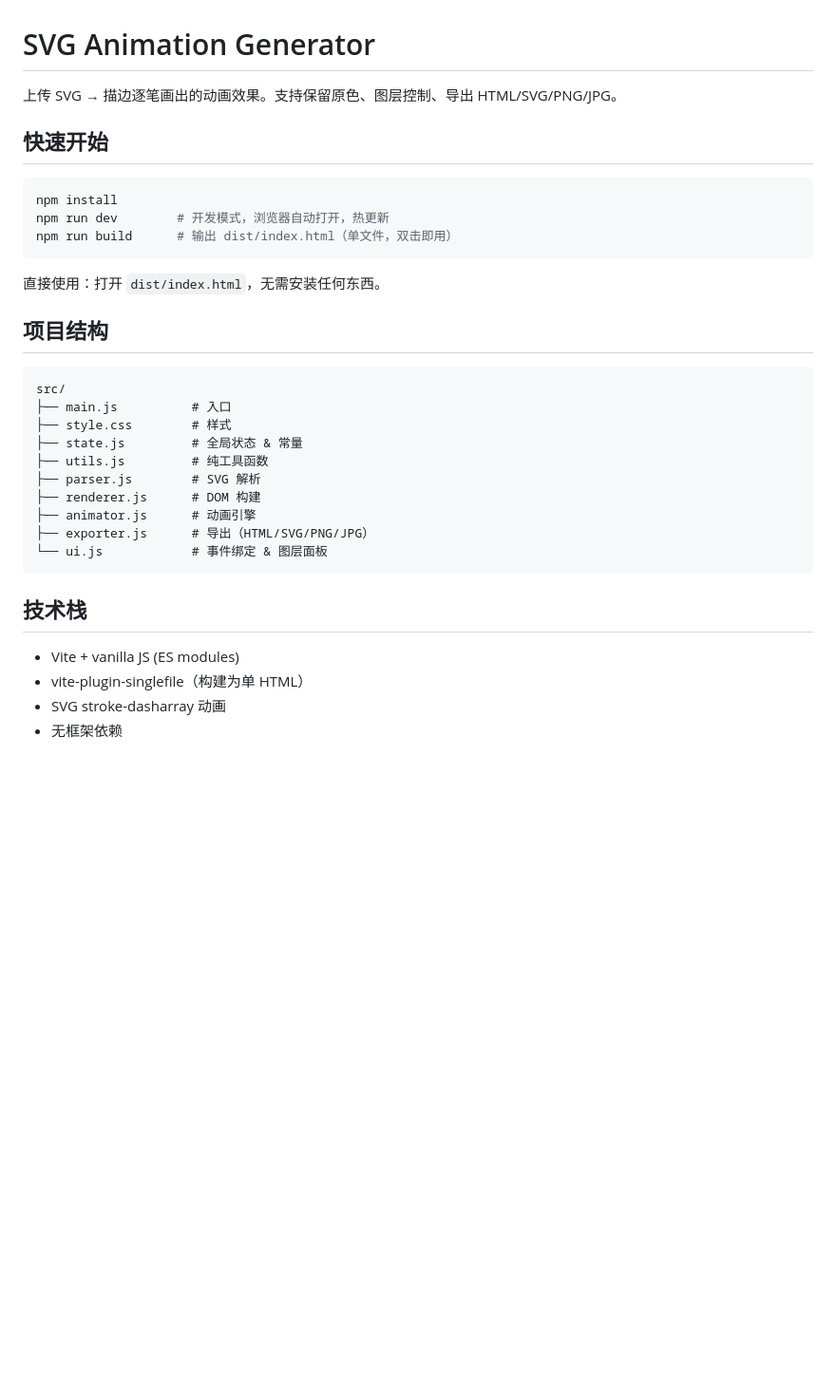
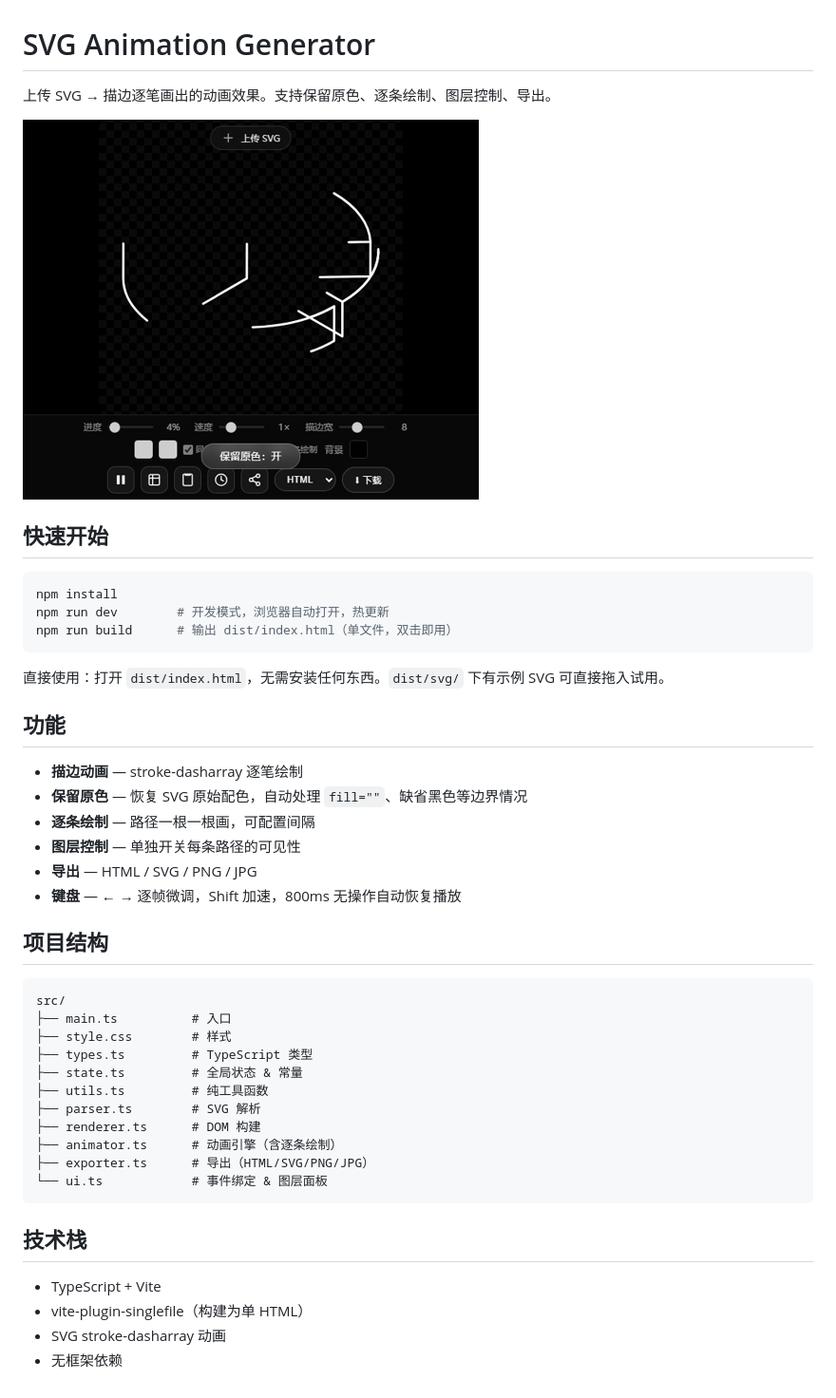
Before and after one commit to yuanty344-bit/svg-animator, a Markdown page: README.md, the part around the change. Shown at 95% size. Rendered like a GitHub page; pictures changed too: demo.gif (added); blank space fills up the shorter version.

````diff
--- a/README.md
+++ b/README.md
@@ -1,6 +1,8 @@
 # SVG Animation Generator
 
-上传 SVG → 描边逐笔画出的动画效果。支持保留原色、图层控制、导出 HTML/SVG/PNG/JPG。
+上传 SVG → 描边逐笔画出的动画效果。支持保留原色、逐条绘制、图层控制、导出。
+
+![demo](demo.gif)
 
 ## 快速开始
 
@@ -10,26 +12,36 @@ npm run dev        # 开发模式，浏览器自动打开，热更新
 npm run build      # 输出 dist/index.html（单文件，双击即用）
 ```
 
-直接使用：打开 `dist/index.html`，无需安装任何东西。
+直接使用：打开 `dist/index.html`，无需安装任何东西。`dist/svg/` 下有示例 SVG 可直接拖入试用。
+
+## 功能
+
+- **描边动画** — stroke-dasharray 逐笔绘制
+- **保留原色** — 恢复 SVG 原始配色，自动处理 `fill=""`、缺省黑色等边界情况
+- **逐条绘制** — 路径一根一根画，可配置间隔
+- **图层控制** — 单独开关每条路径的可见性
+- **导出** — HTML / SVG / PNG / JPG
+- **键盘** — ← → 逐帧微调，Shift 加速，800ms 无操作自动恢复播放
 
 ## 项目结构
 
 ```
 src/
-├── main.js          # 入口
+├── main.ts          # 入口
 ├── style.css        # 样式
-├── state.js         # 全局状态 & 常量
-├── utils.js         # 纯工具函数
-├── parser.js        # SVG 解析
-├── renderer.js      # DOM 构建
-├── animator.js      # 动画引擎
-├── exporter.js      # 导出（HTML/SVG/PNG/JPG）
-└── ui.js            # 事件绑定 & 图层面板
+├── types.ts         # TypeScript 类型
+├── state.ts         # 全局状态 & 常量
+├── utils.ts         # 纯工具函数
+├── parser.ts        # SVG 解析
+├── renderer.ts      # DOM 构建
+├── animator.ts      # 动画引擎（含逐条绘制）
+├── exporter.ts      # 导出（HTML/SVG/PNG/JPG）
+└── ui.ts            # 事件绑定 & 图层面板
 ```
 
 ## 技术栈
 
-- Vite + vanilla JS (ES modules)
+- TypeScript + Vite
 - vite-plugin-singlefile（构建为单 HTML）
 - SVG stroke-dasharray 动画
 - 无框架依赖
````
Also changed, not shown: 22 other files.
